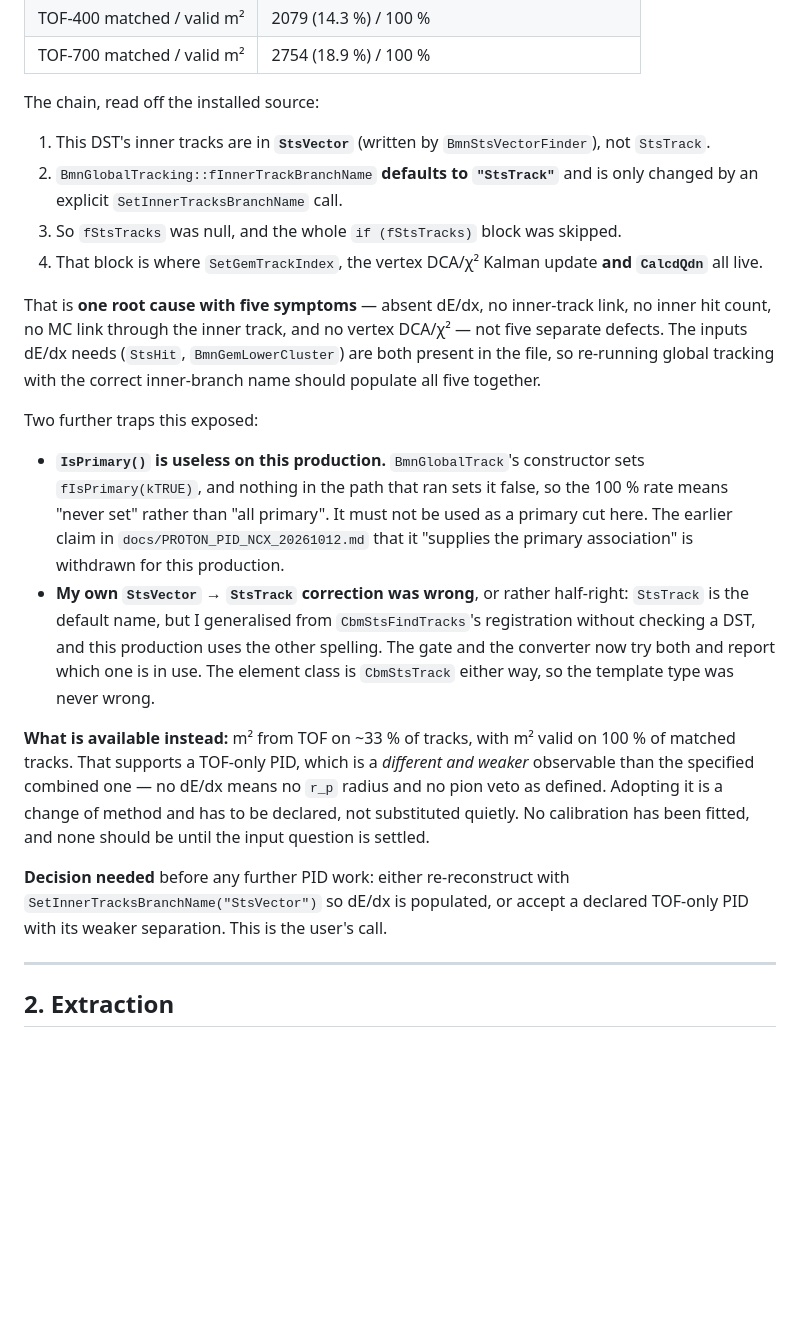
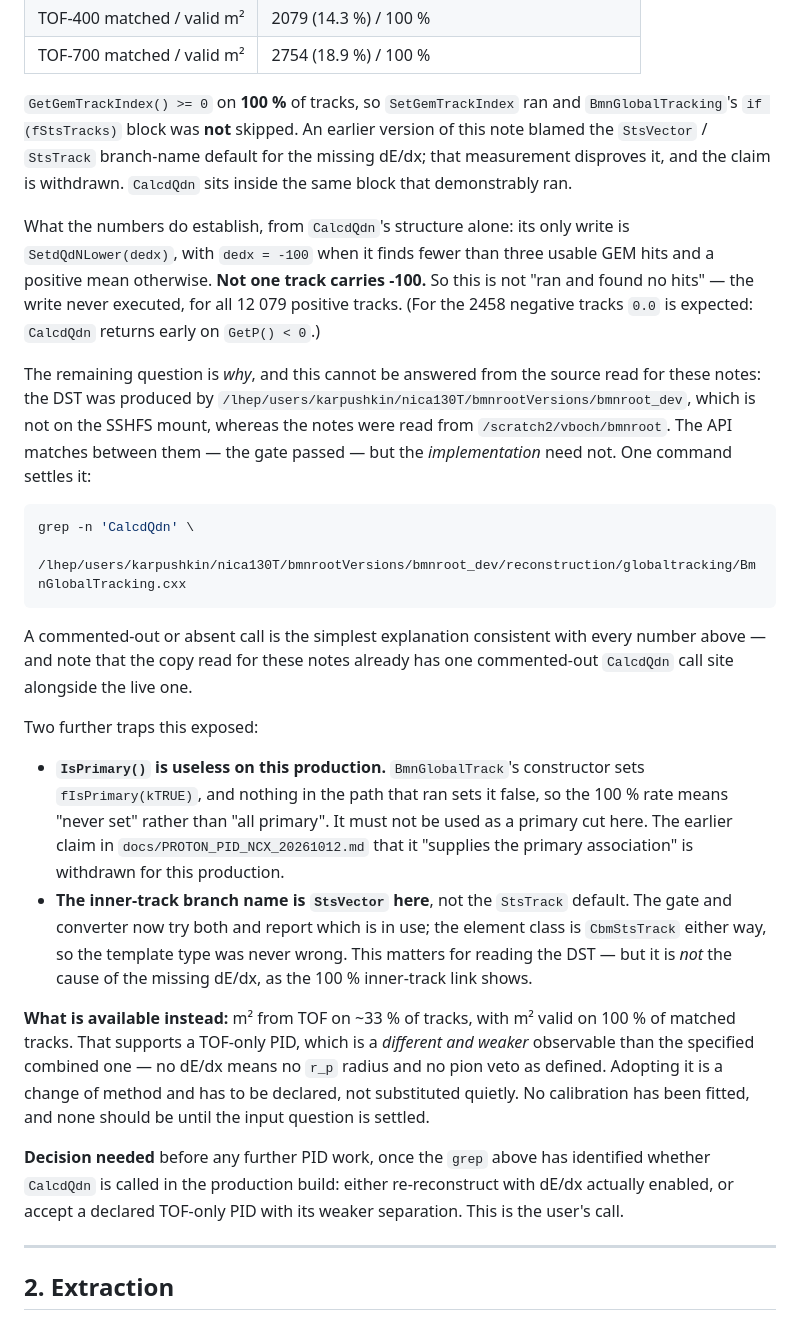
Before and after one commit to voboch/HGNDRecoGNN, a Markdown page: docs/PROTON_PID_RUNBOOK.md, the part around the change. GitHub-like rendering; blank space fills up the shorter version.

Commit message:
Withdraw the StsVector diagnosis; the data disproves it
The rerun reports GetGemTrackIndex() >= 0 on 100 % of tracks. SetGemTrackIndex
therefore ran, BmnGlobalTracking's `if (fStsTracks)` block was not skipped, and
last commit's explanation for the missing dE/dx -- that the StsVector branch
name left fStsTracks null -- is wrong. Withdrawn.

What the numbers do establish comes from CalcdQdn's structure: its only write
is SetdQdNLower(dedx), which is -100 when it finds fewer than three usable GEM
hits and a positive mean otherwise. Not one track carries -100, so the write
never executed for any of the 12079 positive tracks. This is not "ran and found
no hits". For the 2458 negative tracks 0.0 is expected, since CalcdQdn returns
early on GetP() < 0.

Why it did not execute cannot be settled from the source these notes were read
from: the DST was built by the karpushkin bmnroot_dev named in VMCWORKDIR,
which is not on the mount, while the notes come from /scratch2/vboch/bmnroot.
The gate proves the two agree on the API, not on the implementation. The probe
now says so and prints the one grep that resolves it, rather than asserting a
cause it cannot see. The mounted copy already carries one commented-out
CalcdQdn call site beside the live one, which makes an absent call the simplest
hypothesis consistent with every measurement.

Probe changes:
  - deduce from the absence of -100 instead of guessing at GEM occupancy, and
    name the build whose source has to be read
  - measure BmnGemLowerCluster and StsHit occupancy, so "nothing to compute
    from" is separable from "never computed"
  - report that a 100 % inner-track link rules out a skipped block
  - move the saturated-IsPrimary note under the line it refers to; it was
    printed under the inner-link line and read as describing it
  - smoke_tracks.sh no longer claims the failure is "an input problem, not a
    code problem"; it points at the probe's own evidence

Both macros syntax-check clean against real ROOT headers (6.36) with stubbed
BmnRoot classes. 40 Python tests, both C++ suites and the 7-case self-test pass.

Co-Authored-By: Claude Opus 5 <noreply@anthropic.com>

````diff
--- a/docs/PROTON_PID_RUNBOOK.md
+++ b/docs/PROTON_PID_RUNBOOK.md
@@ -121,21 +121,34 @@ configuration, not missing input.** On 2000 entries, 14 537 tracks:
 | TOF-400 matched / valid m² | 2079 (14.3 %) / 100 % |
 | TOF-700 matched / valid m² | 2754 (18.9 %) / 100 % |
 
-The chain, read off the installed source:
+`GetGemTrackIndex() >= 0` on **100 %** of tracks, so `SetGemTrackIndex` ran
+and `BmnGlobalTracking`'s `if (fStsTracks)` block was **not** skipped. An
+earlier version of this note blamed the `StsVector` / `StsTrack` branch-name
+default for the missing dE/dx; that measurement disproves it, and the claim is
+withdrawn. `CalcdQdn` sits inside the same block that demonstrably ran.
 
-1. This DST's inner tracks are in **`StsVector`** (written by
-   `BmnStsVectorFinder`), not `StsTrack`.
-2. `BmnGlobalTracking::fInnerTrackBranchName` **defaults to `"StsTrack"`** and
-   is only changed by an explicit `SetInnerTracksBranchName` call.
-3. So `fStsTracks` was null, and the whole `if (fStsTracks)` block was skipped.
-4. That block is where `SetGemTrackIndex`, the vertex DCA/χ² Kalman update
-   **and `CalcdQdn`** all live.
+What the numbers do establish, from `CalcdQdn`'s structure alone: its only
+write is `SetdQdNLower(dedx)`, with `dedx = -100` when it finds fewer than
+three usable GEM hits and a positive mean otherwise. **Not one track carries
+-100.** So this is not "ran and found no hits" — the write never executed, for
+all 12 079 positive tracks. (For the 2458 negative tracks `0.0` is expected:
+`CalcdQdn` returns early on `GetP() < 0`.)
 
-That is **one root cause with five symptoms** — absent dE/dx, no inner-track
-link, no inner hit count, no MC link through the inner track, and no vertex
-DCA/χ² — not five separate defects. The inputs dE/dx needs (`StsHit`,
-`BmnGemLowerCluster`) are both present in the file, so re-running global
-tracking with the correct inner-branch name should populate all five together.
+The remaining question is *why*, and this cannot be answered from the source
+read for these notes: the DST was produced by
+`/lhep/users/karpushkin/nica130T/bmnrootVersions/bmnroot_dev`, which is not on
+the SSHFS mount, whereas the notes were read from `/scratch2/vboch/bmnroot`.
+The API matches between them — the gate passed — but the *implementation* need
+not. One command settles it:
+
+```bash
+grep -n 'CalcdQdn' \
+  /lhep/users/karpushkin/nica130T/bmnrootVersions/bmnroot_dev/reconstruction/globaltracking/BmnGlobalTracking.cxx
+```
+
+A commented-out or absent call is the simplest explanation consistent with
+every number above — and note that the copy read for these notes already has
+one commented-out `CalcdQdn` call site alongside the live one.
 
 Two further traps this exposed:
 
@@ -145,12 +158,11 @@ Two further traps this exposed:
   must not be used as a primary cut here. The earlier claim in
   `docs/PROTON_PID_NCX_20261012.md` that it "supplies the primary association"
   is withdrawn for this production.
-- **My own `StsVector` → `StsTrack` correction was wrong**, or rather
-  half-right: `StsTrack` is the default name, but I generalised from
-  `CbmStsFindTracks`'s registration without checking a DST, and this production
-  uses the other spelling. The gate and the converter now try both and report
-  which one is in use. The element class is `CbmStsTrack` either way, so the
-  template type was never wrong.
+- **The inner-track branch name is `StsVector` here**, not the `StsTrack`
+  default. The gate and converter now try both and report which is in use; the
+  element class is `CbmStsTrack` either way, so the template type was never
+  wrong. This matters for reading the DST — but it is *not* the cause of the
+  missing dE/dx, as the 100 % inner-track link shows.
 
 **What is available instead:** m² from TOF on ~33 % of tracks, with m² valid on
 100 % of matched tracks. That supports a TOF-only PID, which is a *different
@@ -159,9 +171,10 @@ and weaker* observable than the specified combined one — no dE/dx means no
 and has to be declared, not substituted quietly. No calibration has been
 fitted, and none should be until the input question is settled.
 
-**Decision needed** before any further PID work: either re-reconstruct with
-`SetInnerTracksBranchName("StsVector")` so dE/dx is populated, or accept a
-declared TOF-only PID with its weaker separation. This is the user's call.
+**Decision needed** before any further PID work, once the `grep` above has
+identified whether `CalcdQdn` is called in the production build: either
+re-reconstruct with dE/dx actually enabled, or accept a declared TOF-only PID
+with its weaker separation. This is the user's call.
 
 ---
 
````
